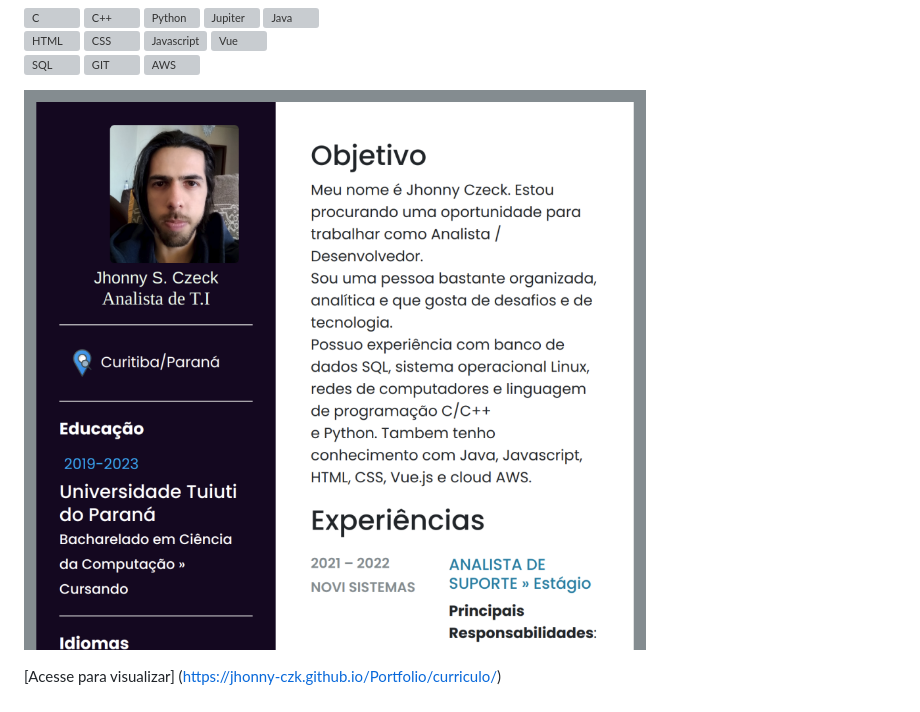
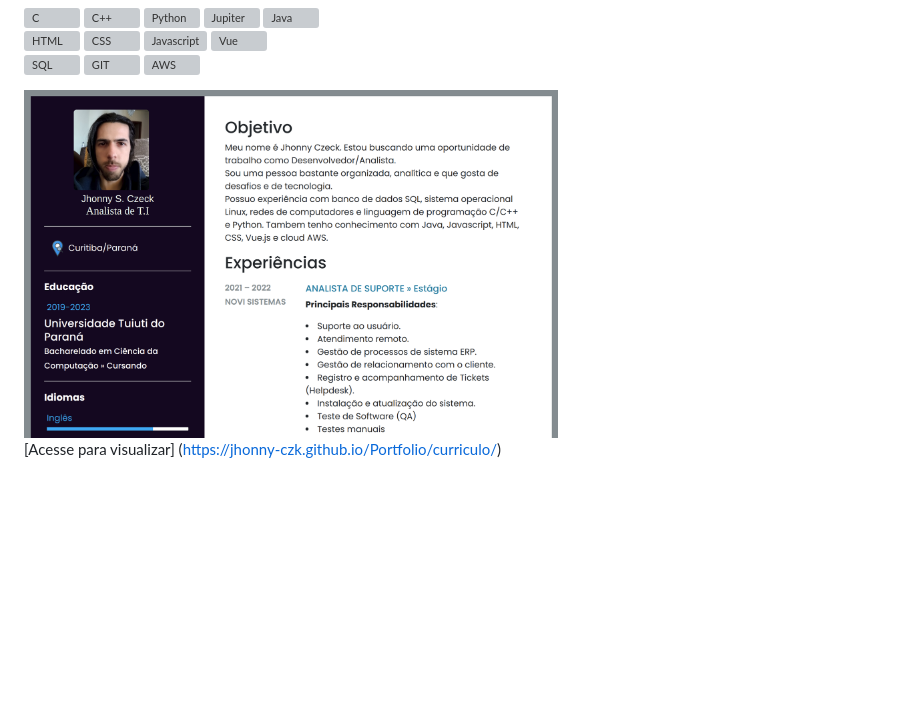
Before and after one commit to jhonny-czk/Portfolio, a Markdown page: curriculo/README.md, the part around the change. Rendered like a GitHub page; pictures changed too: curriculo/img/preview.png; blank space fills up the shorter version; grey boxes are pictures that could not be loaded.

Commit message:
redimencionando a imagem de preview

```diff
--- a/curriculo/README.md
+++ b/curriculo/README.md
@@ -15,6 +15,6 @@ Estou Cursando Ciência da Computação na UTP.
 ![GIT](./img/git.svg)
 ![AWS](./img/AWS.svg)
 
-![preview](./img/preview.png)
+<img src="./img/preview.png" width="534" height="435" />
 
 [Acesse para visualizar] (https://jhonny-czk.github.io/Portfolio/curriculo/)
```
Also changed, not shown: 1 other file.
